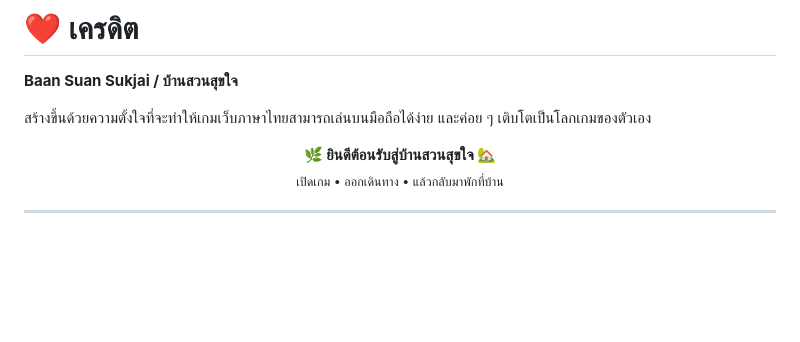
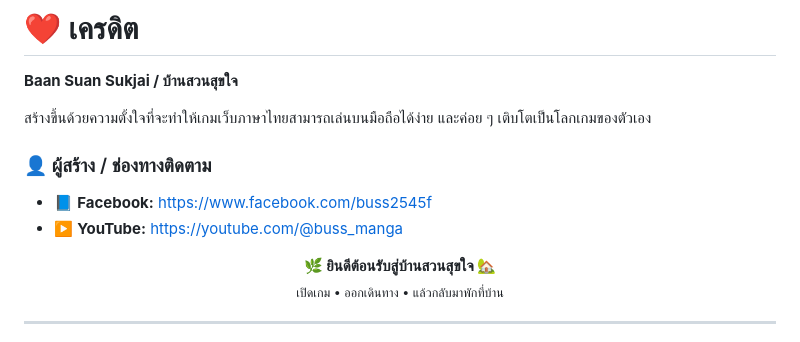
Before and after one commit to Buss2545/minecraft-web, a Markdown page: README.md, the part around the change. Rendered like a GitHub page; blank space fills up the shorter version.

Commit message:
docs: add creator social links to README

```diff
--- a/README.md
+++ b/README.md
@@ -601,6 +601,11 @@ Game Core มีระบบธีม Light/Dark และมี Layout Editor
 
 สร้างขึ้นด้วยความตั้งใจที่จะทำให้เกมเว็บภาษาไทยสามารถเล่นบนมือถือได้ง่าย และค่อย ๆ เติบโตเป็นโลกเกมของตัวเอง
 
+### 👤 ผู้สร้าง / ช่องทางติดตาม
+
+- 📘 **Facebook:** https://www.facebook.com/buss2545f
+- ▶️ **YouTube:** https://youtube.com/@buss_manga
+
 <p align="center">
   <strong>🌿 ยินดีต้อนรับสู่บ้านสวนสุขใจ 🏡</strong><br>
   <sub>เปิดเกม • ออกเดินทาง • แล้วกลับมาพักที่บ้าน</sub>
```
